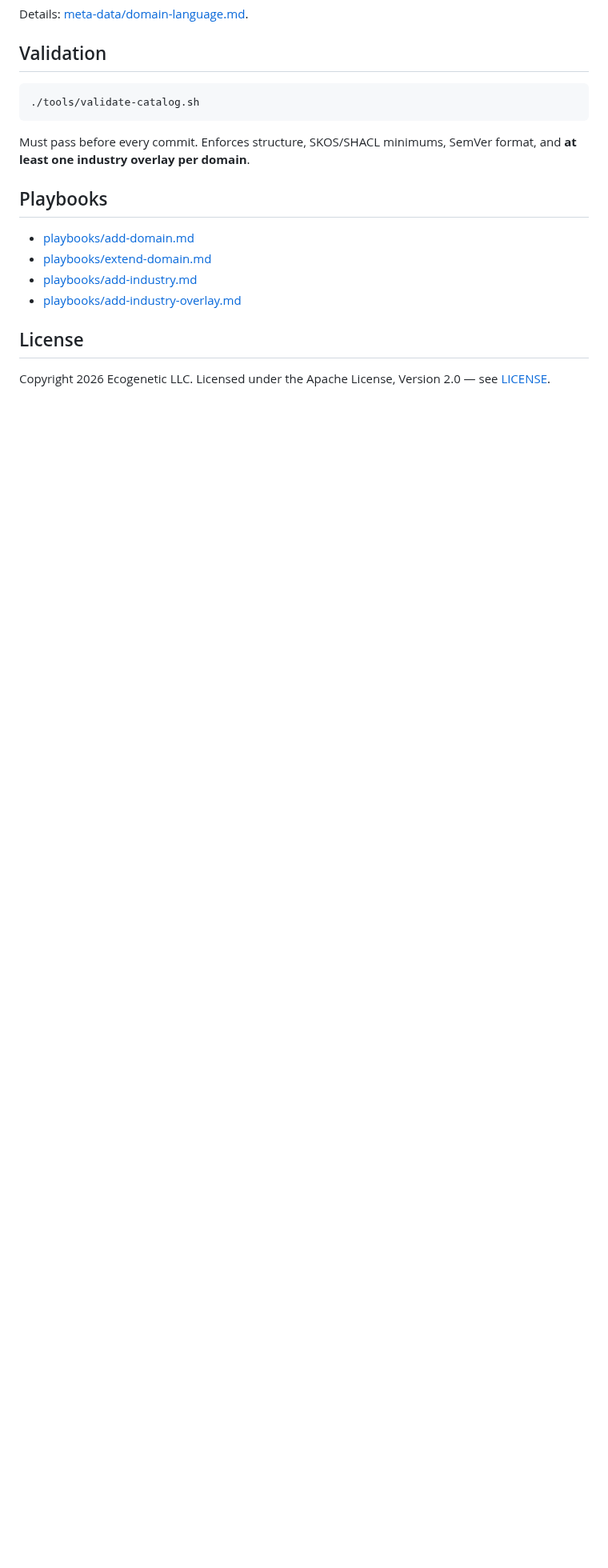
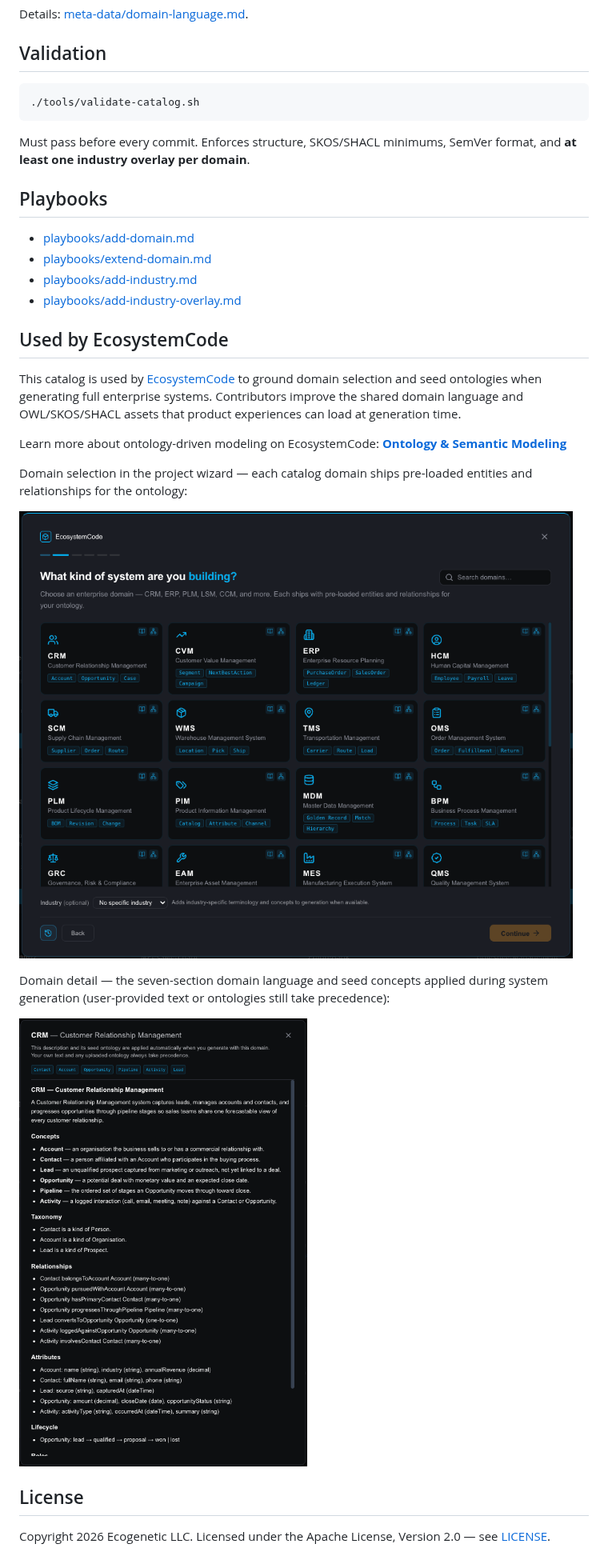
Before and after one commit to ecogenetic/ecosystem-domain-catalog, a Markdown page: README.md, the part around the change. Shown at 80% size. GitHub-like rendering; pictures changed too: meta-data/images/ecosystemcode-domain-detail.png (added), meta-data/images/ecosystemcode-domain-wizard.png (added); blank space fills up the shorter version.

Commit message:
docs: reference EcosystemCode ontology usage with wizard screenshots
Co-authored-by: Cursor <cursoragent@cursor.com>

```diff
--- a/README.md
+++ b/README.md
@@ -65,6 +65,26 @@ and **at least one industry overlay per domain**.
 - [playbooks/add-industry.md](playbooks/add-industry.md)
 - [playbooks/add-industry-overlay.md](playbooks/add-industry-overlay.md)
 
+## Used by EcosystemCode
+
+This catalog is used by [EcosystemCode](https://ecosystemcode.com) to ground domain
+selection and seed ontologies when generating full enterprise systems. Contributors
+improve the shared domain language and OWL/SKOS/SHACL assets that product experiences
+can load at generation time.
+
+Learn more about ontology-driven modeling on EcosystemCode:
+**[Ontology & Semantic Modeling](https://ecosystemcode.com/features/ontology)**
+
+Domain selection in the project wizard — each catalog domain ships pre-loaded entities
+and relationships for the ontology:
+
+![EcosystemCode domain wizard — choose an enterprise domain](meta-data/images/ecosystemcode-domain-wizard.png)
+
+Domain detail — the seven-section domain language and seed concepts applied during
+system generation (user-provided text or ontologies still take precedence):
+
+![EcosystemCode CRM domain description and seed ontology](meta-data/images/ecosystemcode-domain-detail.png)
+
 ## License
 
 Copyright 2026 Ecogenetic LLC. Licensed under the Apache License, Version 2.0 —
```
Also changed, not shown: meta-data/README.md (+1 -0 lines).
